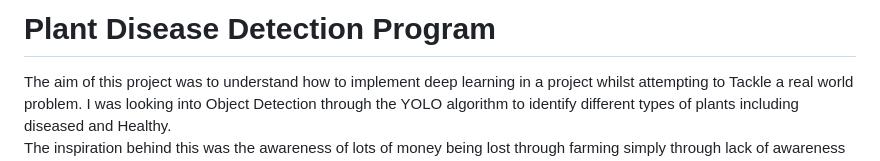
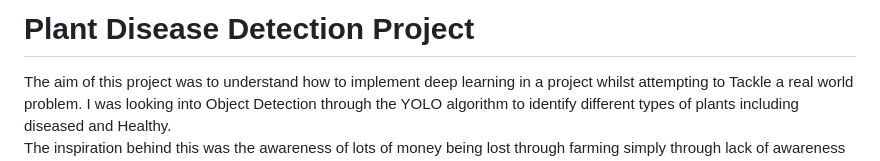
Before and after one commit to tejjeenu/plantdiseasebot, a Markdown page: README.md, the part around the change. GitHub-like rendering.

```diff
--- a/README.md
+++ b/README.md
@@ -1,4 +1,4 @@
-# Plant Disease Detection Program
+# Plant Disease Detection Project
 
 The aim of this project was to understand how to implement deep learning in a project whilst attempting to
 Tackle a real world problem. I was looking into Object Detection through the YOLO algorithm to identify different types of plants including diseased and Healthy.
```
